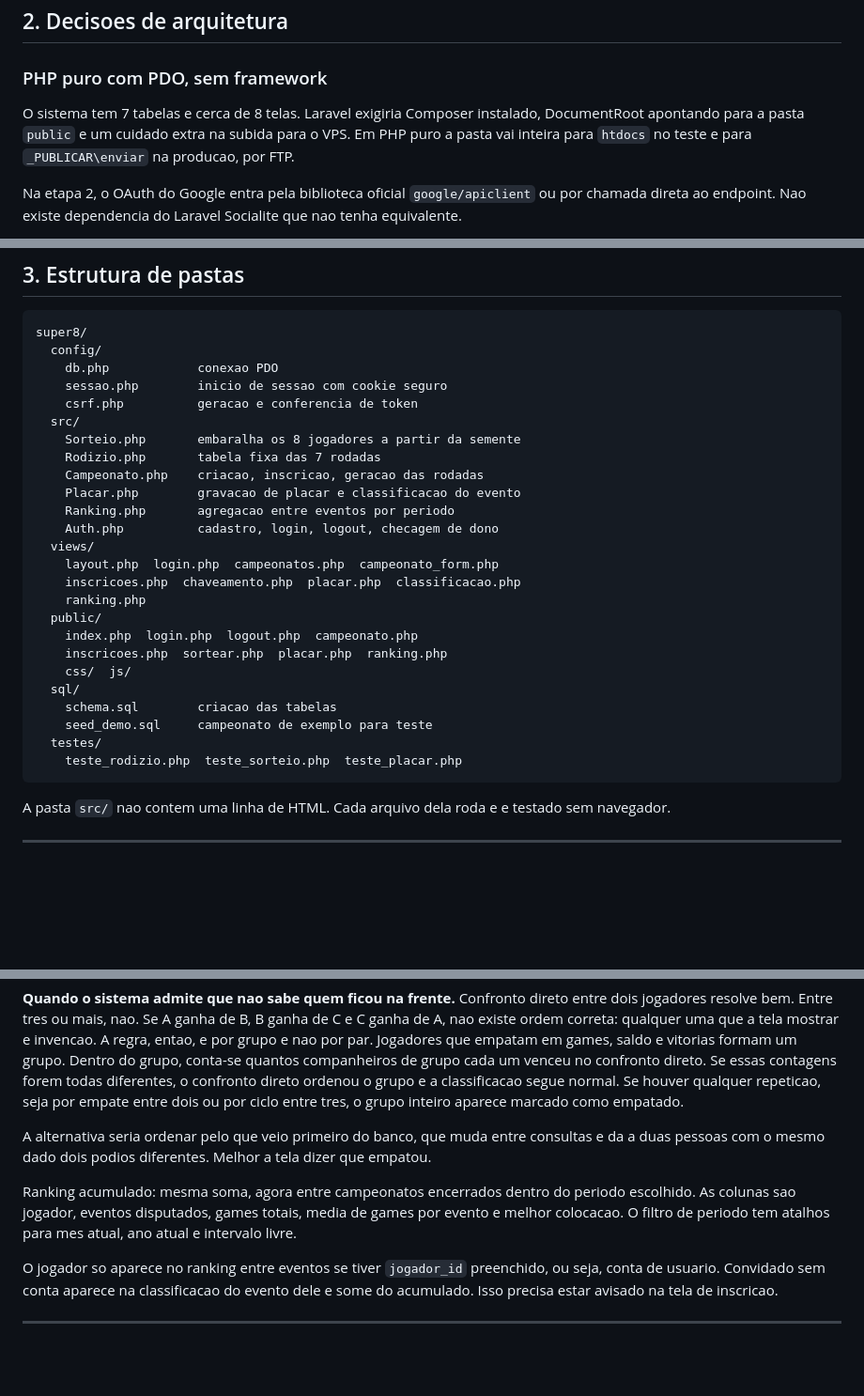
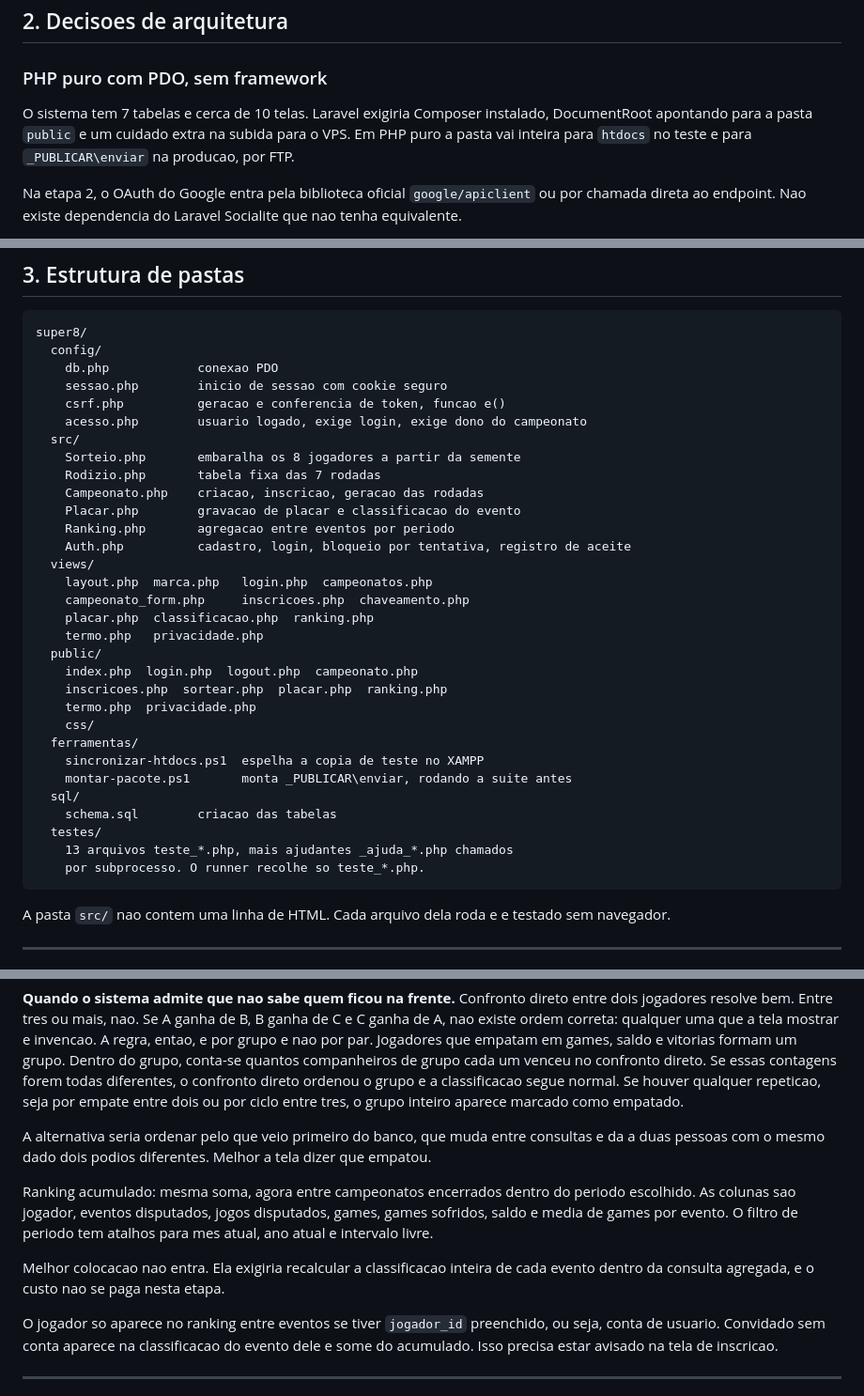
Before and after one commit to manfredjr/super8, a Markdown page: docs/especificacao/2026-08-08-super8-etapa1-design.md, 3 parts joined by grey strips. Shown at 94% size. Rendered like a GitHub page; blank space fills up the shorter version.

Commit message:
docs: corrige o que os documentos afirmavam e o codigo nao fazia
A revisao do projeto inteiro achou desvio acumulado entre documento e codigo,
e um ponto era contradicao direta: a especificacao dizia que a politica de
privacidade e obrigatoria nesta etapa, e o plano continuava dizendo que era
so na etapa 2, justamente o requisito em que o modelo de negocio se apoia.

Tambem corrigido: os documentos mandavam procurar o controle de acesso em
src/Auth.php, onde ele nao pode estar, porque a restricao global proibe src/
de tocar sessao e cabecalho. Ele mora em config/acesso.php desde a tarefa 6.

Resto do desvio: users sem a coluna ativo, inscricoes com duas chaves unicas
em vez de tres, partidas sem as colunas de auditoria, ranking prometendo
melhor colocacao que ele nao calcula, sorteio descrito como se mudasse o
status sempre, contagem de tabelas e de arquivos de teste desatualizada.

Documento que afirma o que o codigo nao faz e pior do que documento nenhum,
porque quem le confia.

````diff
--- a/docs/especificacao/2026-08-08-super8-etapa1-design.md
+++ b/docs/especificacao/2026-08-08-super8-etapa1-design.md
@@ -50,7 +50,7 @@ Fica para depois:
 
 ### PHP puro com PDO, sem framework
 
-O sistema tem 7 tabelas e cerca de 8 telas. Laravel exigiria Composer instalado, DocumentRoot apontando para a pasta `public` e um cuidado extra na subida para o VPS. Em PHP puro a pasta vai inteira para `htdocs` no teste e para `_PUBLICAR\enviar` na producao, por FTP.
+O sistema tem 7 tabelas e cerca de 10 telas. Laravel exigiria Composer instalado, DocumentRoot apontando para a pasta `public` e um cuidado extra na subida para o VPS. Em PHP puro a pasta vai inteira para `htdocs` no teste e para `_PUBLICAR\enviar` na producao, por FTP.
 
 Na etapa 2, o OAuth do Google entra pela biblioteca oficial `google/apiclient` ou por chamada direta ao endpoint. Nao existe dependencia do Laravel Socialite que nao tenha equivalente.
 
@@ -73,27 +73,33 @@ super8/
   config/
     db.php            conexao PDO
     sessao.php        inicio de sessao com cookie seguro
-    csrf.php          geracao e conferencia de token
+    csrf.php          geracao e conferencia de token, funcao e()
+    acesso.php        usuario logado, exige login, exige dono do campeonato
   src/
     Sorteio.php       embaralha os 8 jogadores a partir da semente
     Rodizio.php       tabela fixa das 7 rodadas
     Campeonato.php    criacao, inscricao, geracao das rodadas
     Placar.php        gravacao de placar e classificacao do evento
     Ranking.php       agregacao entre eventos por periodo
-    Auth.php          cadastro, login, logout, checagem de dono
+    Auth.php          cadastro, login, bloqueio por tentativa, registro de aceite
   views/
-    layout.php  login.php  campeonatos.php  campeonato_form.php
-    inscricoes.php  chaveamento.php  placar.php  classificacao.php
-    ranking.php
+    layout.php  marca.php   login.php  campeonatos.php
+    campeonato_form.php     inscricoes.php  chaveamento.php
+    placar.php  classificacao.php  ranking.php
+    termo.php   privacidade.php
   public/
     index.php  login.php  logout.php  campeonato.php
     inscricoes.php  sortear.php  placar.php  ranking.php
-    css/  js/
+    termo.php  privacidade.php
+    css/
+  ferramentas/
+    sincronizar-htdocs.ps1  espelha a copia de teste no XAMPP
+    montar-pacote.ps1       monta _PUBLICAR\enviar, rodando a suite antes
   sql/
     schema.sql        criacao das tabelas
-    seed_demo.sql     campeonato de exemplo para teste
   testes/
-    teste_rodizio.php  teste_sorteio.php  teste_placar.php
+    13 arquivos teste_*.php, mais ajudantes _ajuda_*.php chamados
+    por subprocesso. O runner recolhe so teste_*.php.
 ```
 
 A pasta `src/` nao contem uma linha de HTML. Cada arquivo dela roda e e testado sem navegador.
@@ -224,7 +233,9 @@ Classificacao do evento: soma dos games de cada jogador nas 7 partidas que dispu
 
 A alternativa seria ordenar pelo que veio primeiro do banco, que muda entre consultas e da a duas pessoas com o mesmo dado dois podios diferentes. Melhor a tela dizer que empatou.
 
-Ranking acumulado: mesma soma, agora entre campeonatos encerrados dentro do periodo escolhido. As colunas sao jogador, eventos disputados, games totais, media de games por evento e melhor colocacao. O filtro de periodo tem atalhos para mes atual, ano atual e intervalo livre.
+Ranking acumulado: mesma soma, agora entre campeonatos encerrados dentro do periodo escolhido. As colunas sao jogador, eventos disputados, jogos disputados, games, games sofridos, saldo e media de games por evento. O filtro de periodo tem atalhos para mes atual, ano atual e intervalo livre.
+
+Melhor colocacao nao entra. Ela exigiria recalcular a classificacao inteira de cada evento dentro da consulta agregada, e o custo nao se paga nesta etapa.
 
 O jogador so aparece no ranking entre eventos se tiver `jogador_id` preenchido, ou seja, conta de usuario. Convidado sem conta aparece na classificacao do evento dele e some do acumulado. Isso precisa estar avisado na tela de inscricao.
 
````
Also changed, not shown: other parts of docs/especificacao/2026-08-08-super8-etapa1-design.md (+6 -3 lines), README.md (+1 -1 lines), docs/plano/2026-08-08-super8-etapa1.md (+3 -3 lines).
